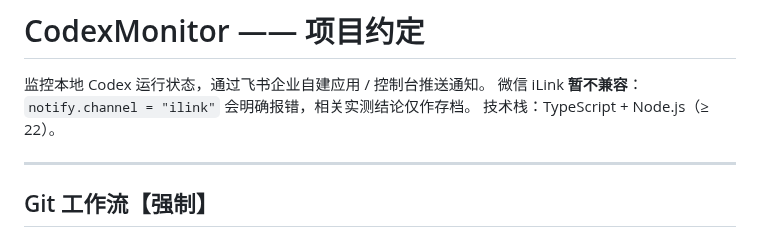
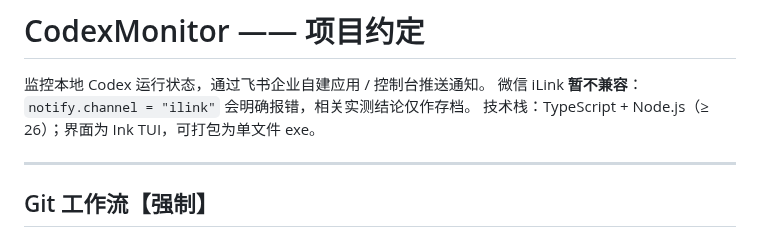
Before and after one commit to yyy-router/CodexMonitor, a Markdown page: AGENTS.md, the part around the change. Drawn GitHub-style.

```diff
--- a/AGENTS.md
+++ b/AGENTS.md
@@ -2,7 +2,7 @@
 
 监控本地 Codex 运行状态，通过飞书企业自建应用 / 控制台推送通知。
 微信 iLink **暂不兼容**：`notify.channel = "ilink"` 会明确报错，相关实测结论仅作存档。
-技术栈：TypeScript + Node.js（≥ 22）。
+技术栈：TypeScript + Node.js（≥ 26）；界面为 Ink TUI，可打包为单文件 exe。
 
 ---
 
```
Also changed, not shown: README.md (+21 -8 lines), images/tui-dashboard.png (added).
